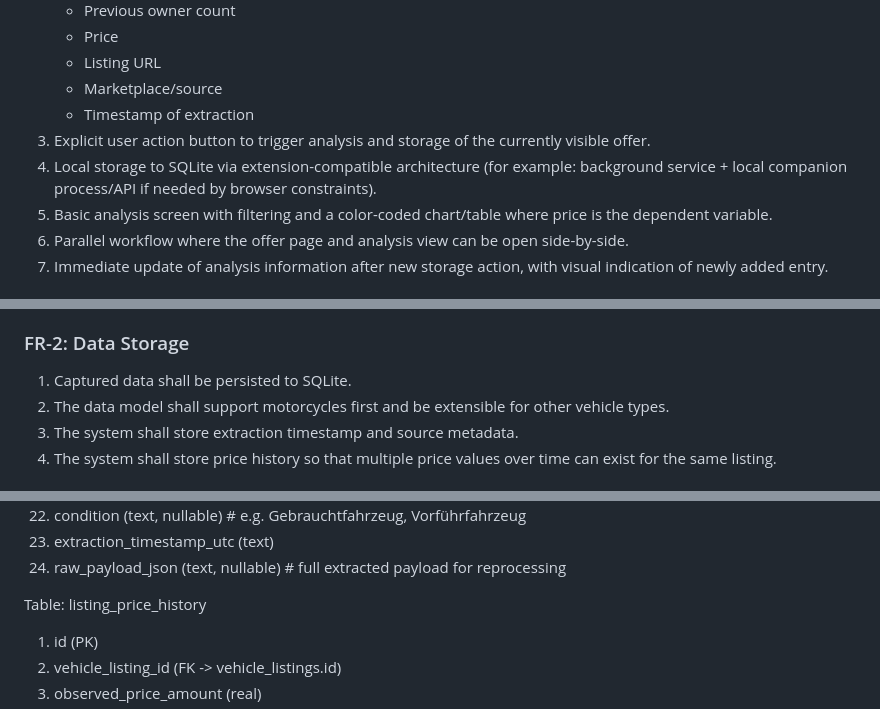
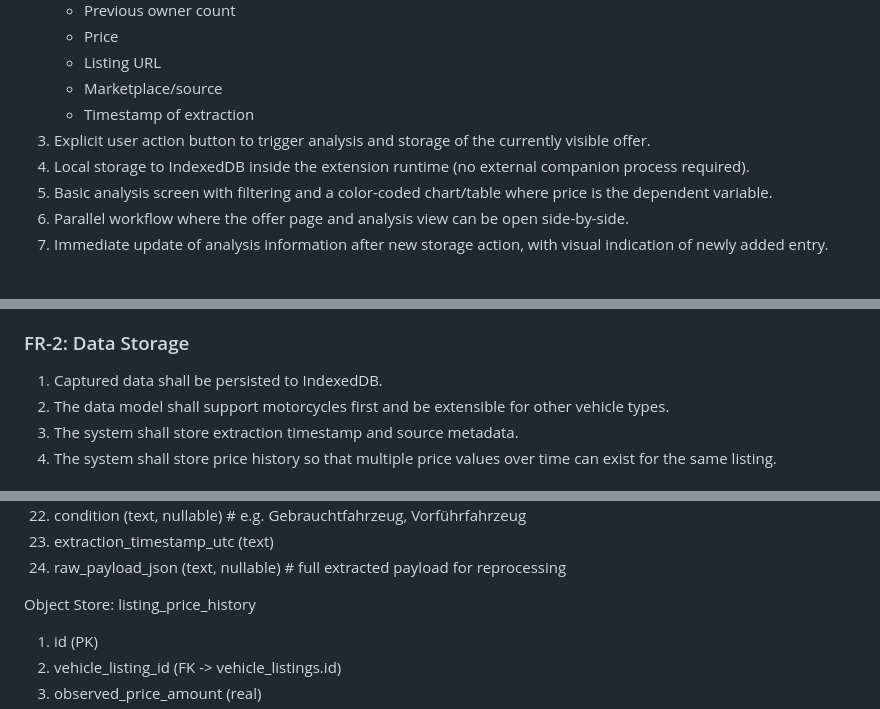
Before and after one commit to schmitz-u/UsedCarMarket, a Markdown page: Docs/Specs/PRD-Browser-Extension-Used-Vehicle-Market.md, 3 parts joined by grey strips. GitHub-like rendering.

```diff
--- a/Docs/Specs/PRD-Browser-Extension-Used-Vehicle-Market.md
+++ b/Docs/Specs/PRD-Browser-Extension-Used-Vehicle-Market.md
@@ -46,7 +46,7 @@ A local structured dataset plus visual analysis enables better understanding of
    - Marketplace/source
    - Timestamp of extraction
 3. Explicit user action button to trigger analysis and storage of the currently visible offer.
-4. Local storage to SQLite via extension-compatible architecture (for example: background service + local companion process/API if needed by browser constraints).
+4. Local storage to IndexedDB inside the extension runtime (no external companion process required).
 5. Basic analysis screen with filtering and a color-coded chart/table where price is the dependent variable.
 6. Parallel workflow where the offer page and analysis view can be open side-by-side.
 7. Immediate update of analysis information after new storage action, with visual indication of newly added entry.
@@ -71,7 +71,7 @@ A local structured dataset plus visual analysis enables better understanding of
 5. The extension shall show whether the currently visible listing is already present in the database.
 
 ### FR-2: Data Storage
-1. Captured data shall be persisted to SQLite.
+1. Captured data shall be persisted to IndexedDB.
 2. The data model shall support motorcycles first and be extensible for other vehicle types.
 3. The system shall store extraction timestamp and source metadata.
 4. The system shall store price history so that multiple price values over time can exist for the same listing.
@@ -148,7 +148,7 @@ Table: vehicle_listings
 23. extraction_timestamp_utc (text)
 24. raw_payload_json (text, nullable)      # full extracted payload for reprocessing
 
-Table: listing_price_history
+Object Store: listing_price_history
 1. id (PK)
 2. vehicle_listing_id (FK -> vehicle_listings.id)
 3. observed_price_amount (real)
```
Also changed, not shown: other parts of Docs/Specs/PRD-Browser-Extension-Used-Vehicle-Market.md (+7 -9 lines).
